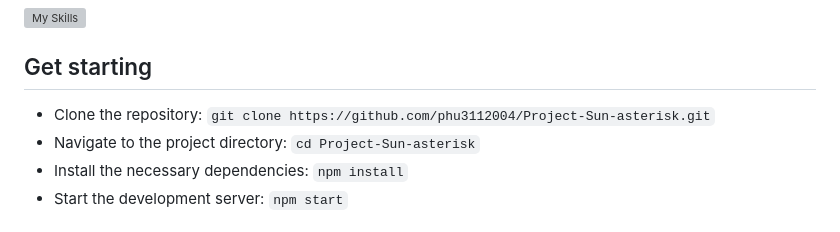
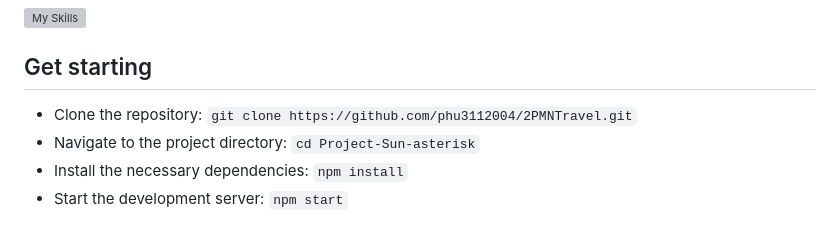
Before and after one commit to phu3112004/2PMNTravel, a Markdown page: README.md, the part around the change. Rendered like a GitHub page; grey boxes are pictures that could not be loaded.

```diff
--- a/README.md
+++ b/README.md
@@ -19,7 +19,7 @@ https://drive.google.com/file/d/1cRs1gfsIm8f36Q8mH0bukGOf4kUdBYex/view?usp=drive
 [![My Skills](https://skillicons.dev/icons?i=html,css,js)](https://skillicons.dev)
 ## Get starting
 - Clone the repository:
-     `git clone https://github.com/phu3112004/Project-Sun-asterisk.git`
+     `git clone https://github.com/phu3112004/2PMNTravel.git`
 - Navigate to the project directory:
      `cd Project-Sun-asterisk`
 - Install the necessary dependencies:
```
